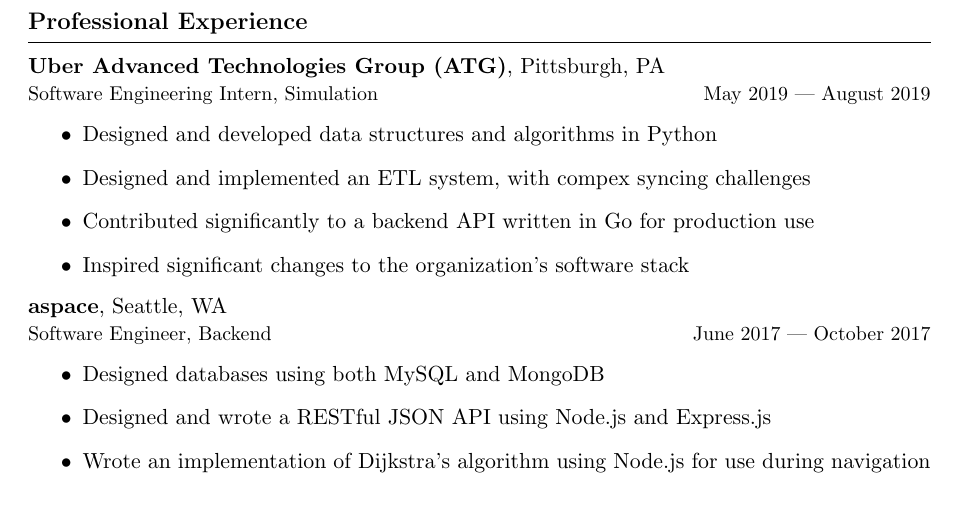
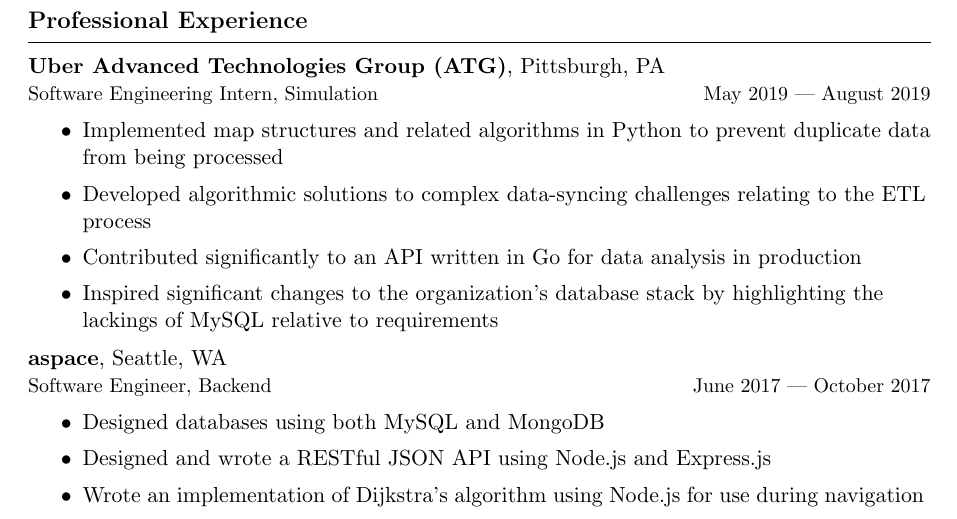
Before and after one commit to avigloz/resume-latex, a LaTeX CV (avi_resume09_19.tex): part of the page, cut so that both start at the same text. Compiled offline with pdfLaTeX.

Commit message:
Added more details to Uber ATG-related description points

```diff
--- a/avi_resume09_19.tex
+++ b/avi_resume09_19.tex
@@ -47,18 +47,24 @@
 		\textbf{Uber Advanced Technologies Group (ATG)}, Pittsburgh, PA\\
 		{\small Software Engineering Intern, Simulation \hfill May 2019 --- August 2019}
 		\begin{itemize}
-			\item Designed and developed data structures and algorithms in Python
-			\item Designed and implemented an ETL system, with compex syncing challenges
-			\item Contributed significantly to a backend API written in Go for production use
-			\item Inspired significant changes to the organization's software stack
+			\item Implemented map structures and related algorithms in Python to prevent duplicate data from being processed
+			\vspace{-1mm}
+			\item Developed algorithmic solutions to complex data-syncing challenges relating to the ETL process
+			\vspace{-1mm}
+			\item Contributed significantly to an API written in Go for data analysis in production
+			\vspace{-1mm}
+			\item Inspired significant changes to the organization's database stack by highlighting the lackings of MySQL relative to requirements
 		\end{itemize}
 
 		\textbf{aspace}, Seattle, WA\\
 		{\small Software Engineer, Backend \hfill June 2017 --- October 2017}
 		\begin{itemize}
 			\item Designed databases using both MySQL and MongoDB
+			\vspace{-1mm}
 			\item Designed and wrote a RESTful JSON API using Node.js and Express.js
+			\vspace{-1mm}
 			\item Wrote an implementation of Dijkstra's algorithm using Node.js for use during navigation
+			\vspace{-1mm}
 			\item Used Twilio's SMS API to integrate two-factor authentication into the backend
 		\end{itemize}
 
```
Also changed, not shown: avi_resume09_19.pdf.
